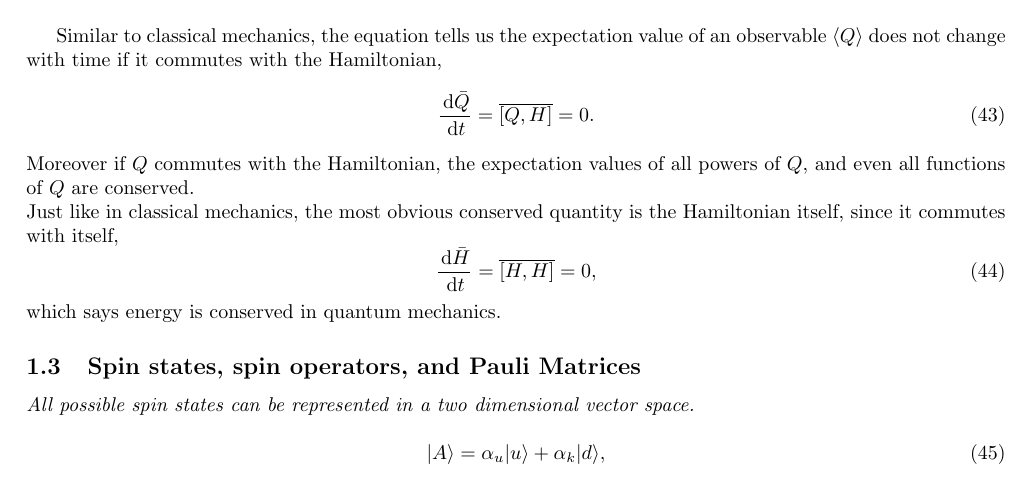
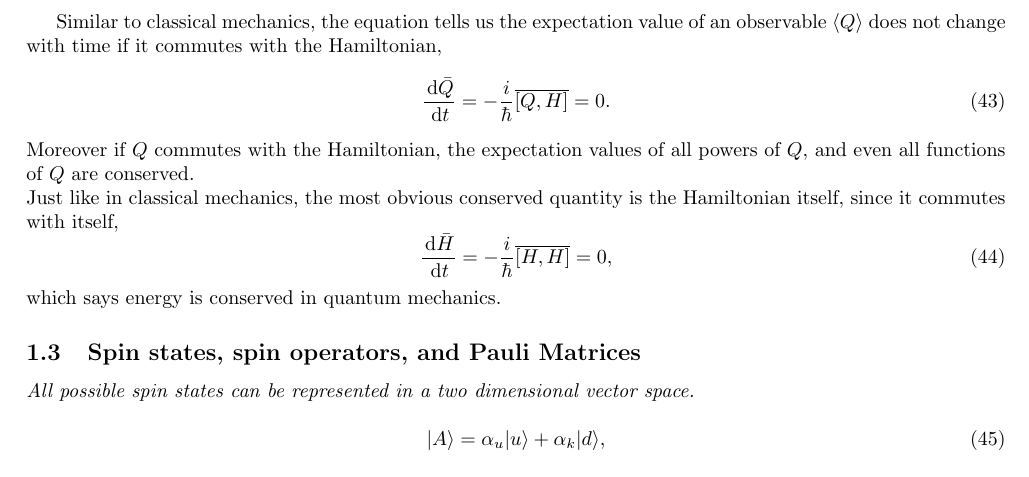
Before and after one commit to Bluelgr/Academic-Notes, a LaTeX document (TTM-QM.tex): part of page 6 of 8, cut so that both start at the same text. Compiled offline with pdfLaTeX.

Commit message:
Add files via upload

```diff
--- a/TTM-QM.tex
+++ b/TTM-QM.tex
@@ -248,12 +248,12 @@ In classical physics, commutators between ordinary observables are zero. But if
 
 Similar to classical mechanics, the equation tells us the expectation value of an observable $\br Q\ke$  does not change with time if it commutes with the Hamiltonian,
 \be
-\frac{\dif\bar Q}{\dif t}=\overline{[Q,H]} =0.
+\frac{\dif\bar Q}{\dif t}=-\frac i \hbar\overline{[Q,H]} =0.
 \ee
 Moreover if $Q$ commutes with the Hamiltonian, the expectation values of all powers of $Q$, and even all functions of $Q$ are conserved.\\
 Just like in classical mechanics, the most obvious conserved quantity is the Hamiltonian itself, since it commutes with itself,
 \be
-\frac{\dif\bar H}{\dif t}=\overline{[H,H]}=0,
+\frac{\dif\bar H}{\dif t}=-\frac i \hbar\overline{[H,H]}=0,
 \ee
 which says energy is conserved in quantum mechanics.
 
```
Also changed, not shown: TTM-QM.pdf.
